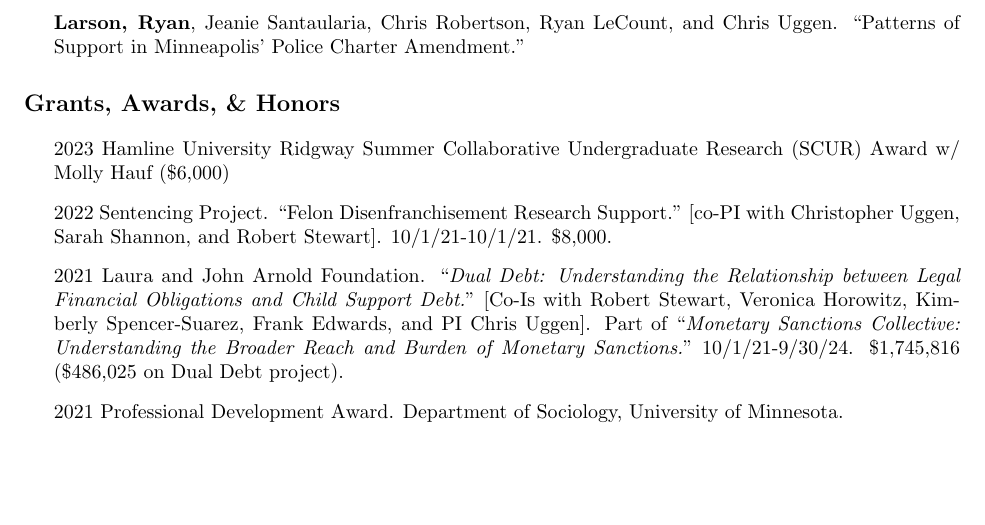
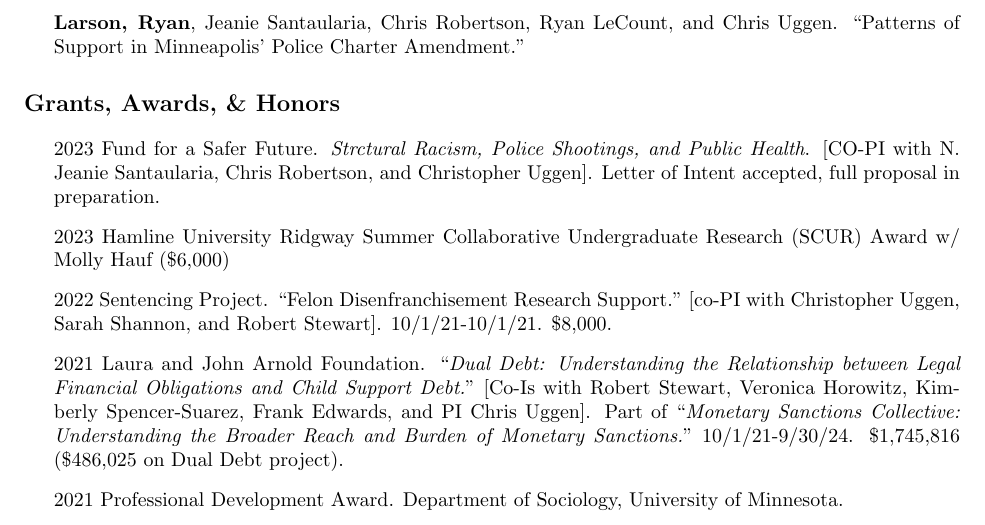
Before and after one commit to ryanplarson/personal_site, a LaTeX CV (CV/larson_CV.tex): part of page 4 of 9, cut so that both start at the same text, the shorter picture padded with empty space. Compiled offline with pdfLaTeX.

Commit message:
LOI added to CV

```diff
--- a/CV/larson_CV.tex
+++ b/CV/larson_CV.tex
@@ -258,6 +258,8 @@ Crime and Punishment, Quantitative Methodology and Statistics, Causal Inference,
 
 \begin{itemize}
 
+\item 2023 Fund for a Safer Future. \textit{Strctural Racism, Police Shootings, and Public Health}. [CO-PI with N. Jeanie Santaularia, Chris Robertson, and Christopher Uggen]. Letter of Intent accepted, full proposal in preparation.
+
 \item 2023 Hamline University Ridgway Summer Collaborative Undergraduate Research (SCUR) Award w/ Molly Hauf (\$6,000)
 \item 2022 Sentencing Project. “Felon Disenfranchisement Research Support.” [co-PI with Christopher Uggen, Sarah Shannon, and Robert Stewart]. 10/1/21-10/1/21. \$8,000.
 \item 2021  Laura and John Arnold Foundation. ``\textit{Dual Debt: Understanding the Relationship between Legal Financial Obligations and Child Support Debt.}" [Co-Is with Robert Stewart, Veronica Horowitz, Kimberly Spencer-Suarez, Frank Edwards, and PI Chris Uggen]. Part of ``\textit{Monetary Sanctions Collective: Understanding the Broader Reach and Burden of Monetary Sanctions.}" 10/1/21-9/30/24. \$1,745,816 (\$486,025 on Dual Debt project).
```
Also changed, not shown: CV/larson_CV.pdf.
